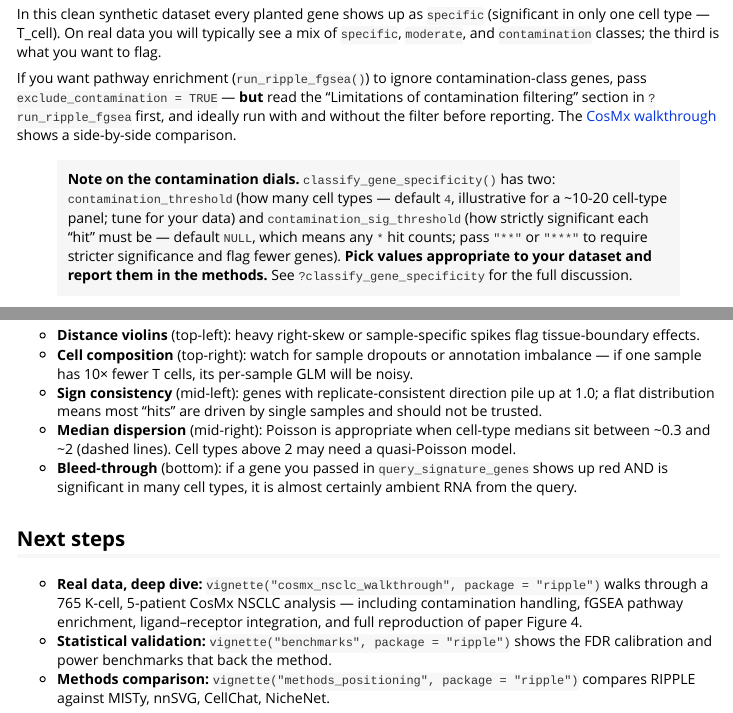
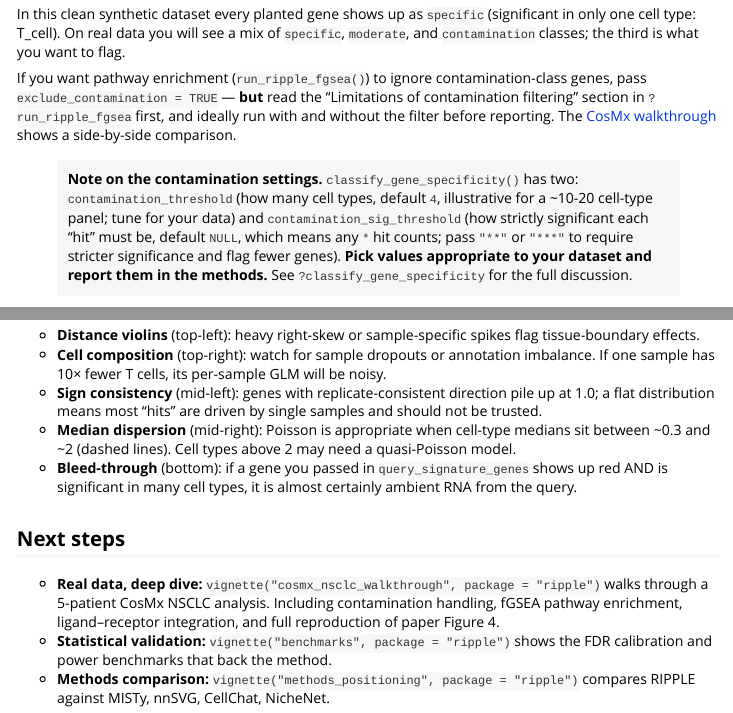
Before and after one commit to Maier-Lab/RIPPLE, an R Markdown document (vignettes/getting_started.Rmd): the page in a window 1100 px wide, from 3040 px down, and a second part further down, joined at a grey line. Rendered offline with R 4.5, knitr and Pandoc, with nearby package versions; some code elsewhere in the file could not run offline; long lines of code are wrapped.

Commit message:
Clarify contamination settings in getting_started vignette
Updated terminology and clarified contamination settings in the documentation.

````diff
--- a/vignettes/getting_started.Rmd
+++ b/vignettes/getting_started.Rmd
@@ -156,8 +156,8 @@ spec
 ```
 
 In this clean synthetic dataset every planted gene shows up as
-`specific` (significant in only one cell type — T_cell). On real data
-you will typically see a mix of `specific`, `moderate`, and
+`specific` (significant in only one cell type: T_cell). On real data
+you will see a mix of `specific`, `moderate`, and
 `contamination` classes; the third is what you want to flag.
 
 If you want pathway enrichment (`run_ripple_fgsea()`) to ignore
@@ -168,11 +168,11 @@ before reporting. The
 [CosMx walkthrough](cosmx_nsclc_walkthrough.html) shows a side-by-side
 comparison.
 
-> **Note on the contamination dials.** `classify_gene_specificity()`
-> has two: `contamination_threshold` (how many cell types — default
+> **Note on the contamination settings.** `classify_gene_specificity()`
+> has two: `contamination_threshold` (how many cell types, default
 > `4`, illustrative for a ~10-20 cell-type panel; tune for your data)
 > and `contamination_sig_threshold` (how strictly significant each
-> "hit" must be — default `NULL`, which means any `*` hit counts; pass
+> "hit" must be, default `NULL`, which means any `*` hit counts; pass
 > `"**"` or `"***"` to require stricter significance and flag fewer
 > genes). **Pick values appropriate to your dataset and report them in
 > the methods.** See `?classify_gene_specificity` for the full
@@ -202,7 +202,7 @@ What to look for on real data:
 - **Distance violins** (top-left): heavy right-skew or sample-specific
   spikes flag tissue-boundary effects.
 - **Cell composition** (top-right): watch for sample dropouts or
-  annotation imbalance — if one sample has 10× fewer T cells, its
+  annotation imbalance. If one sample has 10× fewer T cells, its
   per-sample GLM will be noisy.
 - **Sign consistency** (mid-left): genes with replicate-consistent
   direction pile up at 1.0; a flat distribution means most "hits" are
@@ -217,7 +217,7 @@ What to look for on real data:
 ## Next steps
 
 - **Real data, deep dive:** `vignette("cosmx_nsclc_walkthrough", package = "ripple")`
-  walks through a 765 K-cell, 5-patient CosMx NSCLC analysis — including
+  walks through a 5-patient CosMx NSCLC analysis. Including
   contamination handling, fGSEA pathway enrichment, ligand–receptor
   integration, and full reproduction of paper Figure 4.
 - **Statistical validation:** `vignette("benchmarks", package = "ripple")`
````
